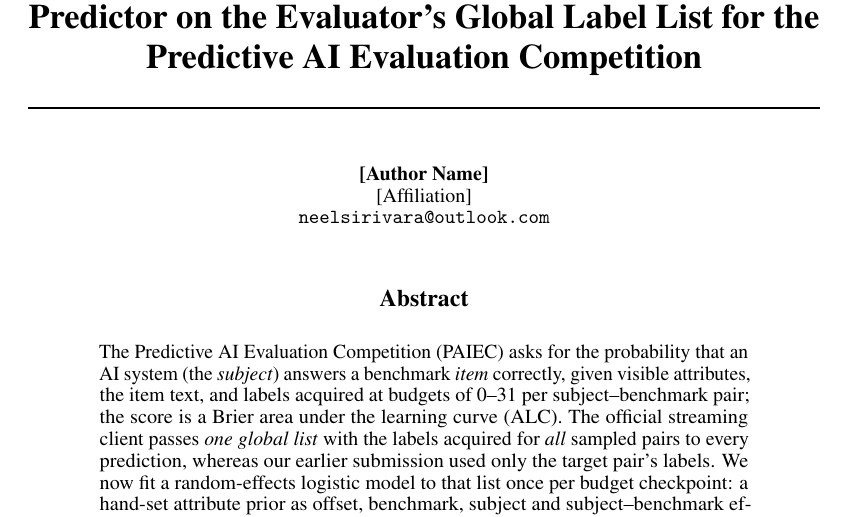
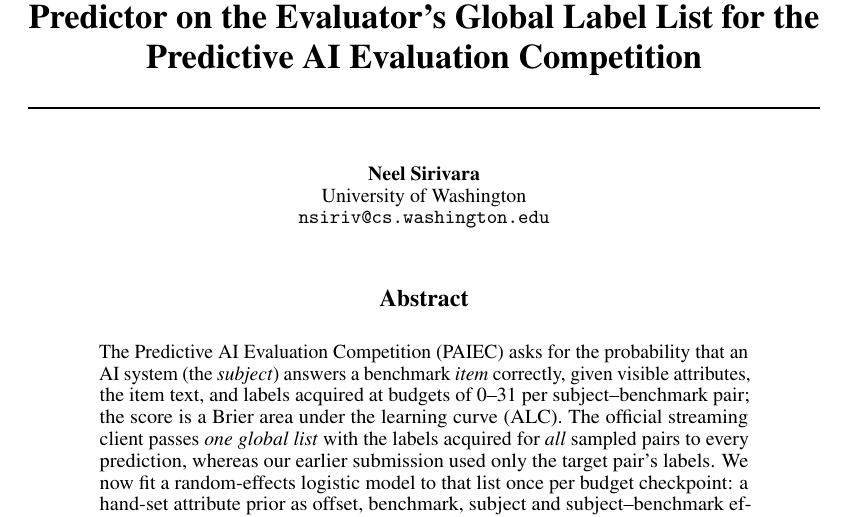
Before and after one commit to neelsirivara/neurips2026-paiec, a LaTeX paper (paper/main.tex): part of page 1 of 20, cut so that both start at the same text. Compiled offline with pdfLaTeX.

Commit message:
PAIEC 2026: Shrink First, Adapt Cautiously: snapshot 2026-10-26 11:36
Co-Authored-By: Claude Fable 5.1 <noreply@anthropic.com>

```diff
--- a/paper/main.tex
+++ b/paper/main.tex
@@ -30,9 +30,9 @@
 \title{Borrowing Strength Across Pairs: A Random-Effects Predictor on the Evaluator's Global Label List for the Predictive AI Evaluation Competition}
 
 \author{%
-  {[}Author Name{]}\\
-  {[}Affiliation{]}\\
-  \texttt{neelsirivara@outlook.com}
+  Neel Sirivara\\
+  University of Washington\\
+  \texttt{nsiriv@cs.washington.edu}
 }
 
 \begin{document}
```
Also changed, not shown: paper/main.pdf.
